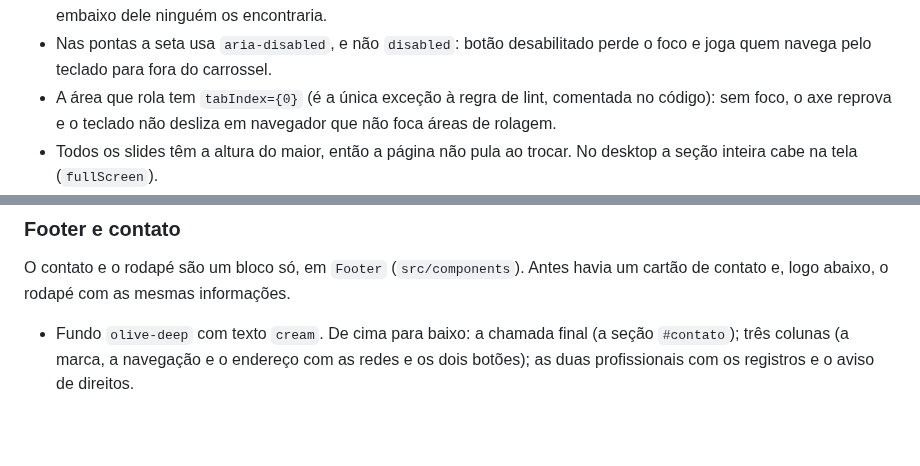
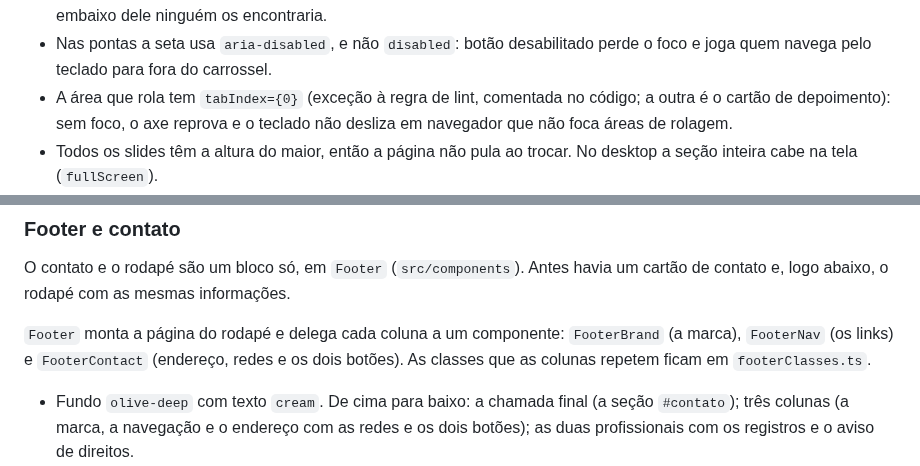
Before and after one commit to LeidejanedaRosa/landing-espaco-saude-bemestar, a Markdown page: CLAUDE.md, 2 parts joined by grey strips. GitHub-like rendering; blank space fills up the shorter version.

```diff
--- a/CLAUDE.md
+++ b/CLAUDE.md
@@ -269,7 +284,8 @@ escolher, abas). É o `Carousel` (`src/shared/ui`) com o hook `useCarousel` (`sr
   alto que a tela, e embaixo dele ninguém os encontraria.
 - Nas pontas a seta usa `aria-disabled`, e não `disabled`: botão desabilitado perde o foco e
   joga quem navega pelo teclado para fora do carrossel.
-- A área que rola tem `tabIndex={0}` (é a única exceção à regra de lint, comentada no código):
+- A área que rola tem `tabIndex={0}` (exceção à regra de lint, comentada no código; a outra é
+  o cartão de depoimento):
   sem foco, o axe reprova e o teclado não desliza em navegador que não foca áreas de rolagem.
 - Todos os slides têm a altura do maior, então a página não pula ao trocar. No desktop a seção
   inteira cabe na tela (`fullScreen`).
@@ -421,6 +437,10 @@ mais forte da página, e chamava mais atenção que a da Luiza. Aqui é o contr
 
 O contato e o rodapé são um bloco só, em `Footer` (`src/components`). Antes havia um cartão de
 contato e, logo abaixo, o rodapé com as mesmas informações.
+
+`Footer` monta a página do rodapé e delega cada coluna a um componente: `FooterBrand` (a
+marca), `FooterNav` (os links) e `FooterContact` (endereço, redes e os dois botões). As classes
+que as colunas repetem ficam em `footerClasses.ts`.
 
 - Fundo `olive-deep` com texto `cream`. De cima para baixo: a chamada final (a seção
   `#contato`); três colunas (a marca, a navegação e o endereço com as redes e os dois botões);
```
Also changed, not shown: other parts of CLAUDE.md (+19 -4 lines), docs/aprendizados.md (+20 -0 lines).
